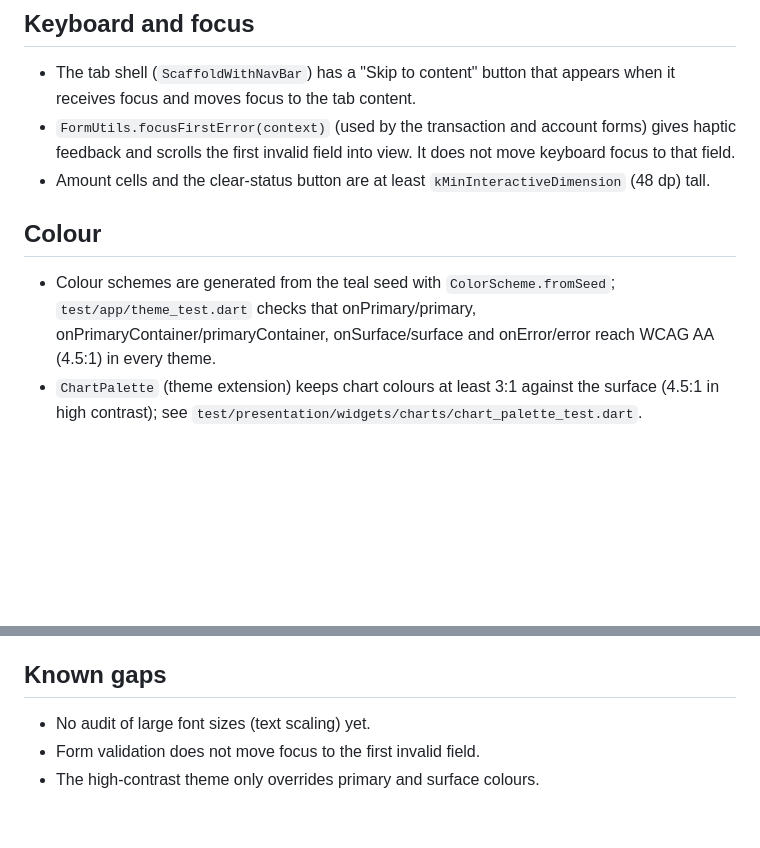
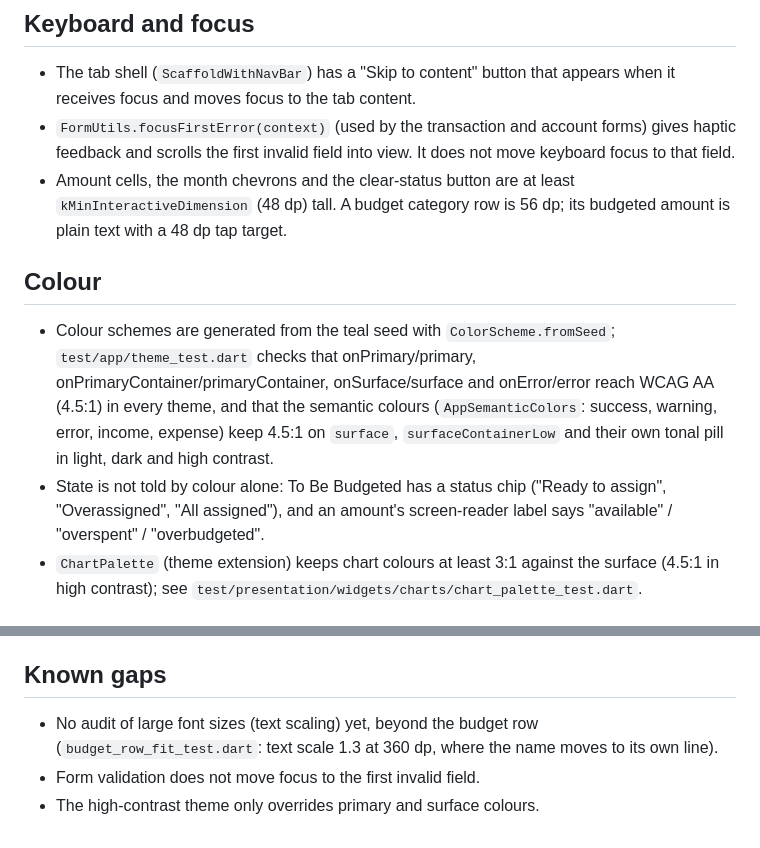
Before and after one commit to Sedocan87/LedgerZero, a Markdown page: docs/ACCESSIBILITY.md, 2 parts joined by grey strips. Rendered like a GitHub page; blank space fills up the shorter version.

```diff
--- a/docs/ACCESSIBILITY.md
+++ b/docs/ACCESSIBILITY.md
@@ -44,15 +44,23 @@ Charts are drawn without animation.
 * `FormUtils.focusFirstError(context)` (used by the transaction and account
   forms) gives haptic feedback and scrolls the first invalid field into
   view. It does not move keyboard focus to that field.
-* Amount cells and the clear-status button are at least
-  `kMinInteractiveDimension` (48 dp) tall.
+* Amount cells, the month chevrons and the clear-status button are at
+  least `kMinInteractiveDimension` (48 dp) tall. A budget category row is
+  56 dp; its budgeted amount is plain text with a 48 dp tap target.
 
 ## Colour
 
 * Colour schemes are generated from the teal seed with
   `ColorScheme.fromSeed`; `test/app/theme_test.dart` checks that
   onPrimary/primary, onPrimaryContainer/primaryContainer, onSurface/surface
-  and onError/error reach WCAG AA (4.5:1) in every theme.
+  and onError/error reach WCAG AA (4.5:1) in every theme, and that the
+  semantic colours (`AppSemanticColors`: success, warning, error, income,
+  expense) keep 4.5:1 on `surface`, `surfaceContainerLow` and their own
+  tonal pill in light, dark and high contrast.
+* State is not told by colour alone: To Be Budgeted has a status chip
+  ("Ready to assign", "Overassigned", "All assigned"), and an amount's
+  screen-reader label says "available" / "overspent" /
+  "overbudgeted".
 * `ChartPalette` (theme extension) keeps chart colours at least 3:1 against
   the surface (4.5:1 in high contrast); see
   `test/presentation/widgets/charts/chart_palette_test.dart`.
@@ -79,6 +87,8 @@ largest system font size; Reduced Motion on.
 
 ## Known gaps
 
-* No audit of large font sizes (text scaling) yet.
+* No audit of large font sizes (text scaling) yet, beyond the budget row
+  (`budget_row_fit_test.dart`: text scale 1.3 at 360 dp, where the name
+  moves to its own line).
 * Form validation does not move focus to the first invalid field.
 * The high-contrast theme only overrides primary and surface colours.
```
Also changed, not shown: docs/STYLE_GUIDE.md (+55 -2 lines).
